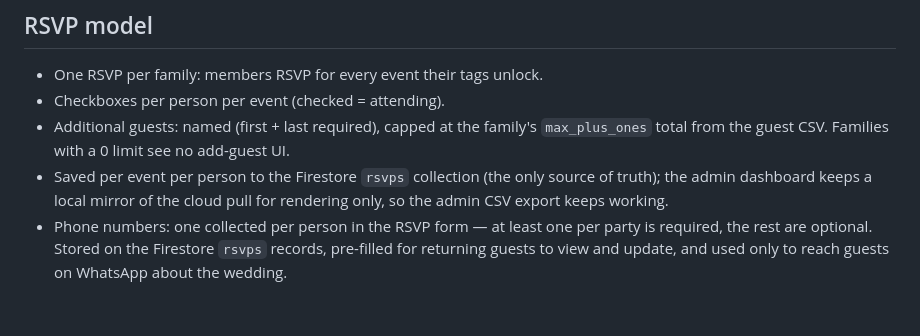
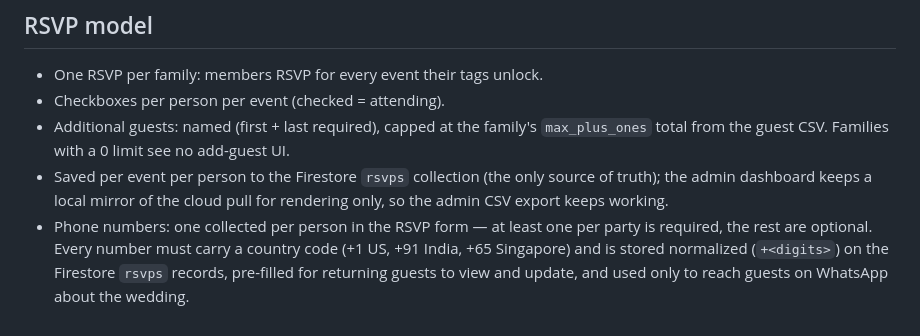
Before and after one commit to disha-jain/disha-rajat-wedding, a Markdown page: DESIGN.md, the part around the change. GitHub-like rendering.

Commit message:
Docs: phone country-code rule

```diff
--- a/DESIGN.md
+++ b/DESIGN.md
@@ -71,6 +71,8 @@ in `js/events.js` and assign them to guests via the admin CSV.
   only source of truth); the admin dashboard keeps a local mirror of the
   cloud pull for rendering only, so the admin CSV export keeps working.
 - Phone numbers: one collected per person in the RSVP form — at least one
-  per party is required, the rest are optional. Stored on the Firestore
-  `rsvps` records, pre-filled for returning guests to view and update, and
-  used only to reach guests on WhatsApp about the wedding.
+  per party is required, the rest are optional. Every number must carry a
+  country code (+1 US, +91 India, +65 Singapore) and is stored normalized
+  (`+<digits>`) on the Firestore `rsvps` records, pre-filled for returning
+  guests to view and update, and used only to reach guests on WhatsApp
+  about the wedding.
```
